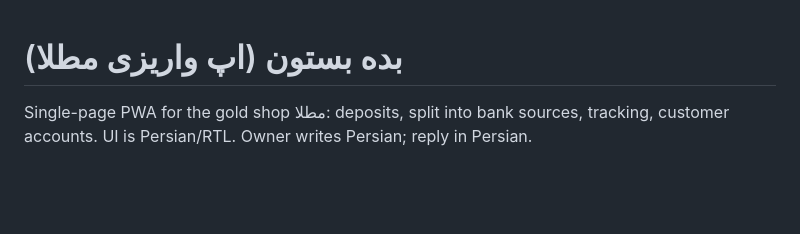
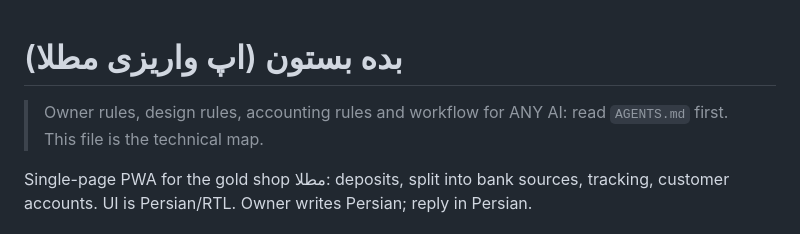
Before and after one commit to amirmsnahdt-cpu/Motalla-, a Markdown page: CLAUDE.md, the part around the change. Rendered like a GitHub page; blank space fills up the shorter version.

Commit message:
AGENTS.md: راهنمای کامل قواعد پروژه برای هر هوش مصنوعی
Co-Authored-By: Claude Opus 5.5 <noreply@anthropic.com>
Claude-Session: https://claude.ai/code/session_01BjhpqAbZhMMkHiEgQx6dDo

```diff
--- a/CLAUDE.md
+++ b/CLAUDE.md
@@ -1,4 +1,6 @@
 # بده بستون (اپ واریزی مطلا)
+
+> Owner rules, design rules, accounting rules and workflow for ANY AI: read `AGENTS.md` first. This file is the technical map.
 
 Single-page PWA for the gold shop مطلا: deposits, split into bank sources, tracking, customer accounts.
 UI is Persian/RTL. Owner writes Persian; reply in Persian.
```
Also changed, not shown: AGENTS.md (added, +120 -0 lines).
